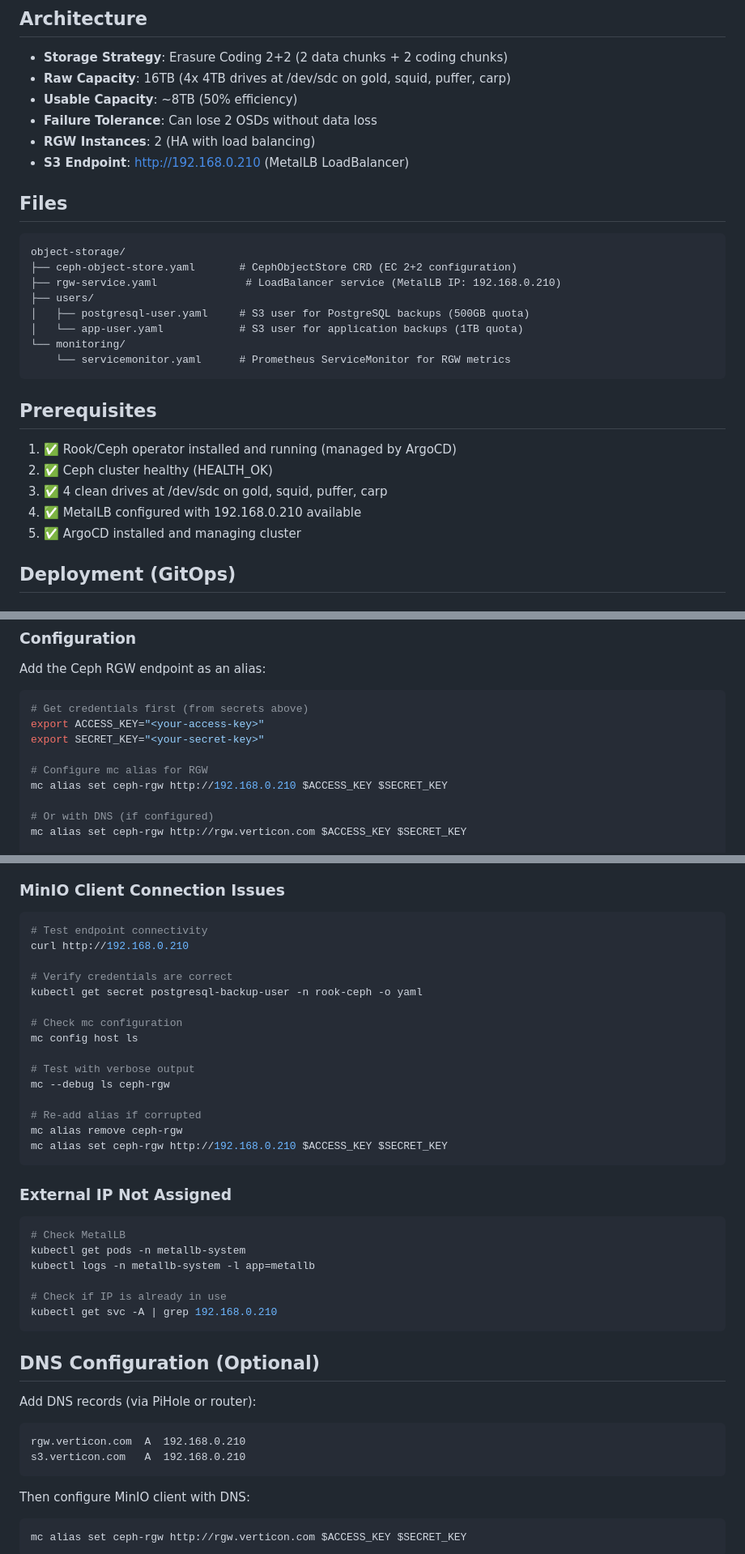
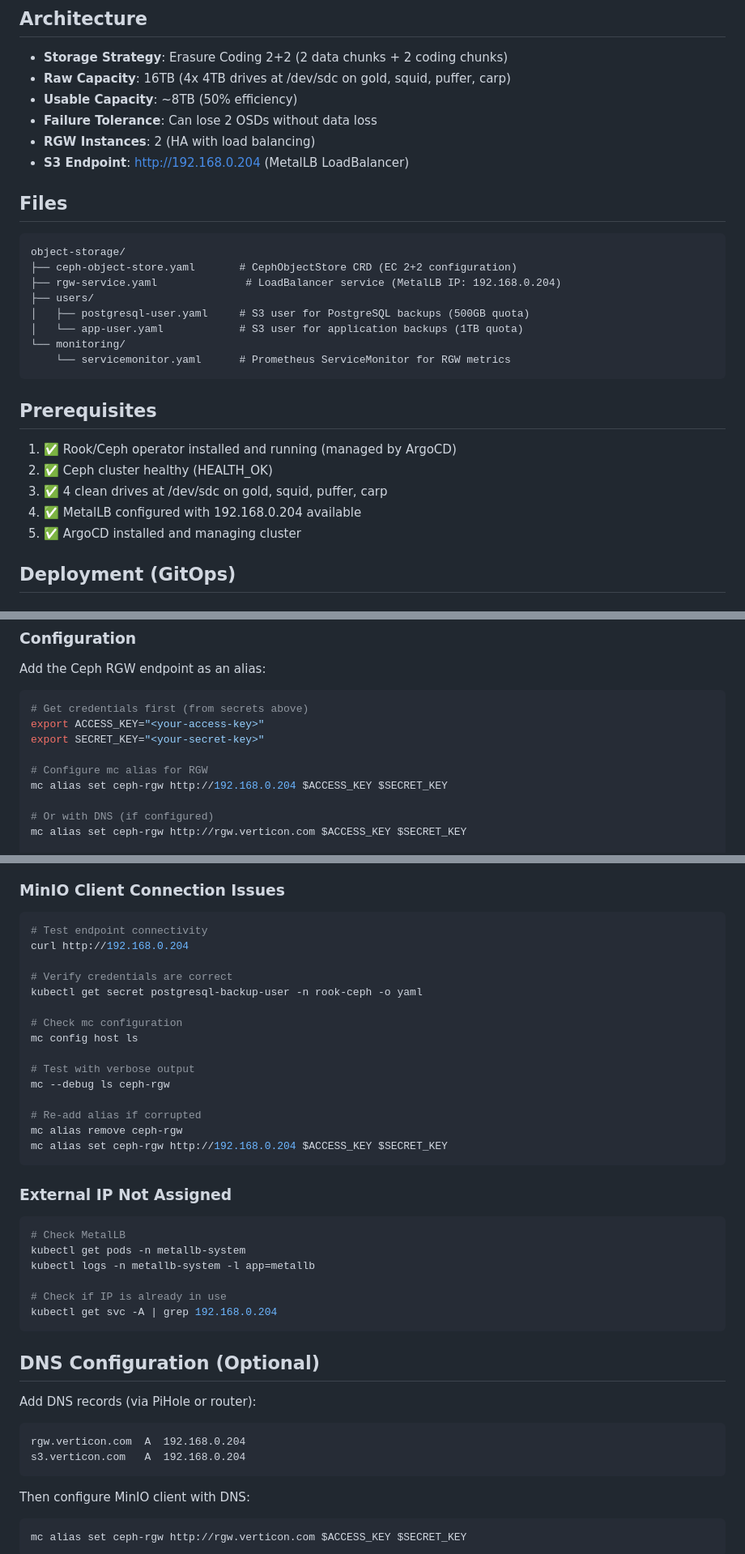
Before and after one commit to jconlon/ops-microk8s, a Markdown page: rook-ceph/object-storage/README.md, 3 parts joined by grey strips. Shown at 81% size. GitHub-like rendering.

Commit message:
Update README with correct IP address (192.168.0.204)
Changed all references from 192.168.0.210 to 192.168.0.204
to reflect the actual LoadBalancer IP assignment.

🤖 Generated with [Claude Code](https://claude.com/claude-code)

Co-Authored-By: Claude Sonnet 4.5 <noreply@anthropic.com>

````diff
--- a/rook-ceph/object-storage/README.md
+++ b/rook-ceph/object-storage/README.md
@@ -9,14 +9,14 @@ This directory contains the Rook/Ceph Object Storage (RADOS Gateway) configurati
 - **Usable Capacity**: ~8TB (50% efficiency)
 - **Failure Tolerance**: Can lose 2 OSDs without data loss
 - **RGW Instances**: 2 (HA with load balancing)
-- **S3 Endpoint**: http://192.168.0.210 (MetalLB LoadBalancer)
+- **S3 Endpoint**: http://192.168.0.204 (MetalLB LoadBalancer)
 
 ## Files
 
 ```
 object-storage/
 ├── ceph-object-store.yaml       # CephObjectStore CRD (EC 2+2 configuration)
-├── rgw-service.yaml              # LoadBalancer service (MetalLB IP: 192.168.0.210)
+├── rgw-service.yaml              # LoadBalancer service (MetalLB IP: 192.168.0.204)
 ├── users/
 │   ├── postgresql-user.yaml     # S3 user for PostgreSQL backups (500GB quota)
 │   └── app-user.yaml            # S3 user for application backups (1TB quota)
@@ -29,7 +29,7 @@ object-storage/
 1. ✅ Rook/Ceph operator installed and running (managed by ArgoCD)
 2. ✅ Ceph cluster healthy (HEALTH_OK)
 3. ✅ 4 clean drives at /dev/sdc on gold, squid, puffer, carp
-4. ✅ MetalLB configured with 192.168.0.210 available
+4. ✅ MetalLB configured with 192.168.0.204 available
 5. ✅ ArgoCD installed and managing cluster
 
 ## Deployment (GitOps)
@@ -138,7 +138,7 @@ export ACCESS_KEY="<your-access-key>"
 export SECRET_KEY="<your-secret-key>"
 
 # Configure mc alias for RGW
-mc alias set ceph-rgw http://192.168.0.210 $ACCESS_KEY $SECRET_KEY
+mc alias set ceph-rgw http://192.168.0.204 $ACCESS_KEY $SECRET_KEY
 
 # Or with DNS (if configured)
 mc alias set ceph-rgw http://rgw.verticon.com $ACCESS_KEY $SECRET_KEY
@@ -540,7 +540,7 @@ kubectl logs -n rook-ceph -l app=rook-ceph-operator --tail=100
 
 ```bash
 # Test endpoint connectivity
-curl http://192.168.0.210
+curl http://192.168.0.204
 
 # Verify credentials are correct
 kubectl get secret postgresql-backup-user -n rook-ceph -o yaml
@@ -553,7 +553,7 @@ mc --debug ls ceph-rgw
 
 # Re-add alias if corrupted
 mc alias remove ceph-rgw
-mc alias set ceph-rgw http://192.168.0.210 $ACCESS_KEY $SECRET_KEY
+mc alias set ceph-rgw http://192.168.0.204 $ACCESS_KEY $SECRET_KEY
 ```
 
 ### External IP Not Assigned
@@ -564,7 +564,7 @@ kubectl get pods -n metallb-system
 kubectl logs -n metallb-system -l app=metallb
 
 # Check if IP is already in use
-kubectl get svc -A | grep 192.168.0.210
+kubectl get svc -A | grep 192.168.0.204
 ```
 
 ## DNS Configuration (Optional)
@@ -572,8 +572,8 @@ kubectl get svc -A | grep 192.168.0.210
 Add DNS records (via PiHole or router):
 
 ```
-rgw.verticon.com  A  192.168.0.210
-s3.verticon.com   A  192.168.0.210
+rgw.verticon.com  A  192.168.0.204
+s3.verticon.com   A  192.168.0.204
 ```
 
 Then configure MinIO client with DNS:
````
Also changed, not shown: other parts of rook-ceph/object-storage/README.md (+3 -3 lines).
